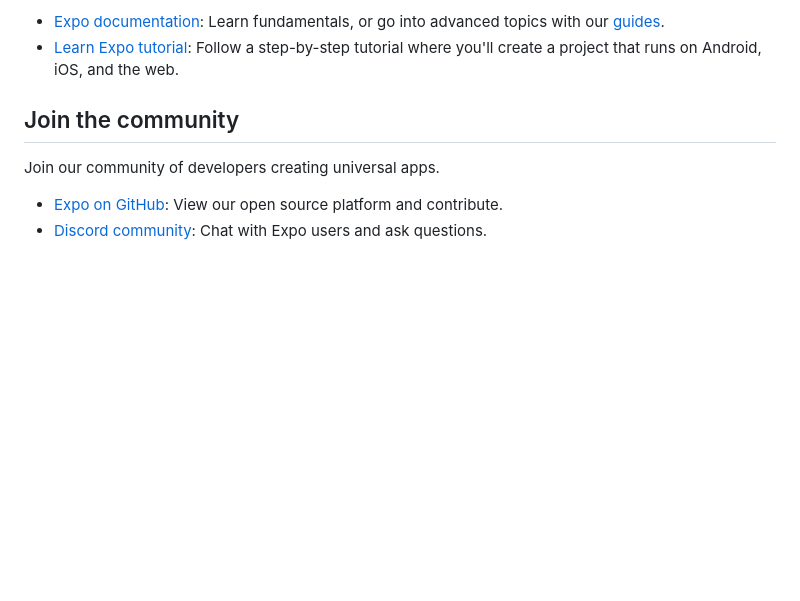
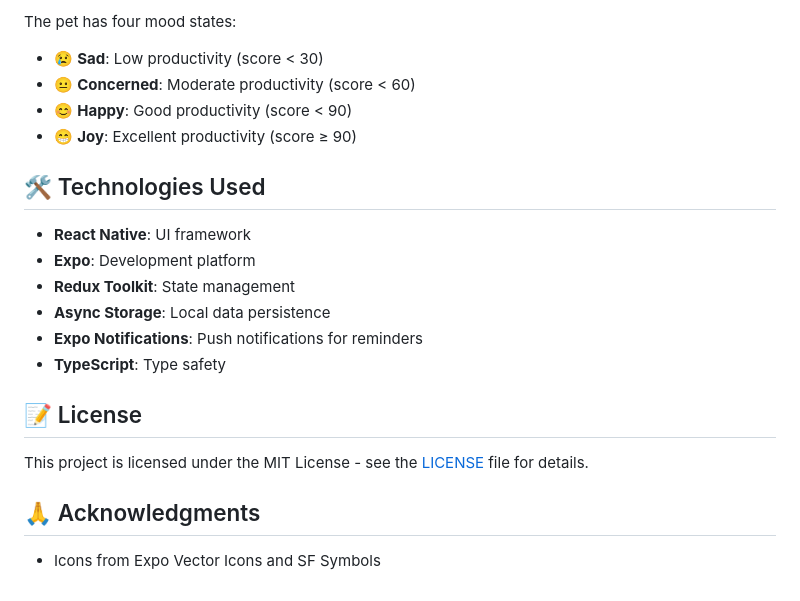
Before and after one commit to rkeshri04/todo-reminder, a Markdown page: README.md, the part around the change printed below. Rendered like a GitHub page; blank space fills up the shorter version.

```diff
--- a/README.md
+++ b/README.md
@@ -41,10 +49,23 @@ To learn more about developing your project with Expo, look at the following res
 
-- [Expo documentation](https://docs.expo.dev/): Learn fundamentals, or go into advanced topics with our [guides](https://docs.expo.dev/guides).
-- [Learn Expo tutorial](https://docs.expo.dev/tutorial/introduction/): Follow a step-by-step tutorial where you'll create a project that runs on Android, iOS, and the web.
+The pet has four mood states:
+- 😢 **Sad**: Low productivity (score < 30)
+- 😐 **Concerned**: Moderate productivity (score < 60)
+- 😊 **Happy**: Good productivity (score < 90)
+- 😁 **Joy**: Excellent productivity (score ≥ 90)
 
-## Join the community
+## 🛠️ Technologies Used
 
-Join our community of developers creating universal apps.
+- **React Native**: UI framework
+- **Expo**: Development platform
+- **Redux Toolkit**: State management
+- **Async Storage**: Local data persistence
+- **Expo Notifications**: Push notifications for reminders
+- **TypeScript**: Type safety
 
-- [Expo on GitHub](https://github.com/expo/expo): View our open source platform and contribute.
-- [Discord community](https://chat.expo.dev): Chat with Expo users and ask questions.
+## 📝 License
+
+This project is licensed under the MIT License - see the [LICENSE](LICENSE) file for details.
+
+## 🙏 Acknowledgments
+
+- Icons from Expo Vector Icons and SF Symbols
```
Also changed, not shown: other parts of README.md (+33 -25 lines), assets/screenshots/app-preview.png (added), 7 other files.
